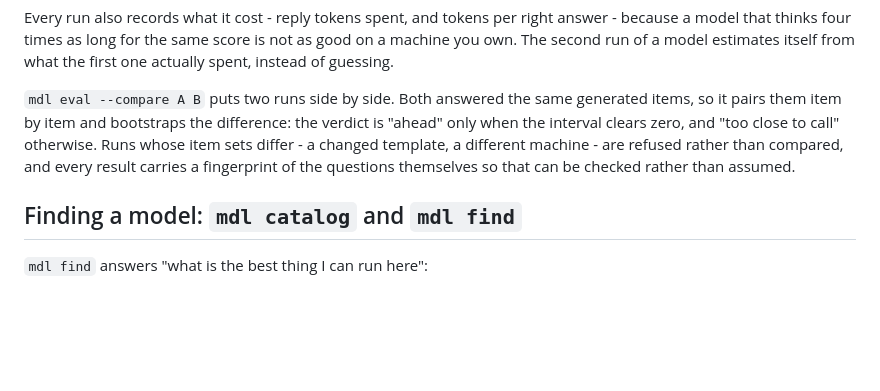
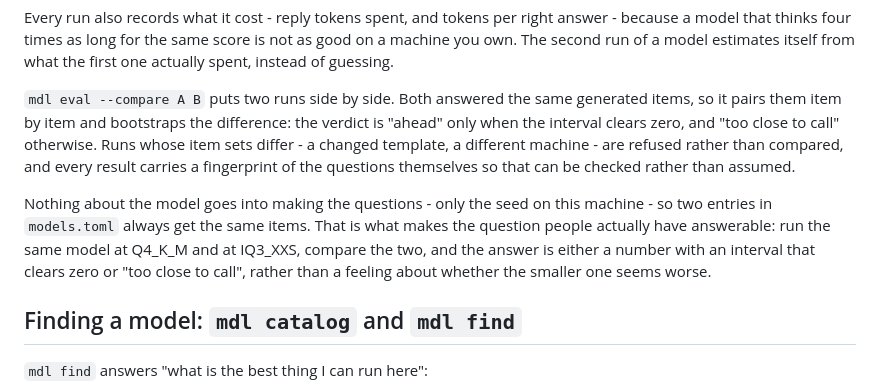
Before and after one commit to diverseau/llama-mdl, a Markdown page: README.md, the part around the change. Drawn GitHub-style; blank space fills up the shorter version.

Commit message:
Say what the paired comparison is actually for
The questions are made from the seed on this machine and nothing else,
so two entries in models.toml always answer the same items. That is
what makes the question people really have answerable: is this model
worse at three bits than at four, on my hardware - with an interval
that either clears zero or does not.

Co-Authored-By: Claude Opus 5 <noreply@anthropic.com>
Claude-Session: https://claude.ai/code/session_01WDVco9KWhYktbRw1f9daQ6

```diff
--- a/README.md
+++ b/README.md
@@ -355,6 +355,14 @@ changed template, a different machine - are refused rather than
 compared, and every result carries a fingerprint of the questions
 themselves so that can be checked rather than assumed.
 
+Nothing about the model goes into making the questions - only the seed
+on this machine - so two entries in `models.toml` always get the same
+items. That is what makes the question people actually have answerable:
+run the same model at Q4_K_M and at IQ3_XXS, compare the two, and the
+answer is either a number with an interval that clears zero or "too
+close to call", rather than a feeling about whether the smaller one
+seems worse.
+
 ## Finding a model: `mdl catalog` and `mdl find`
 
 `mdl find` answers "what is the best thing I can run here":
```
